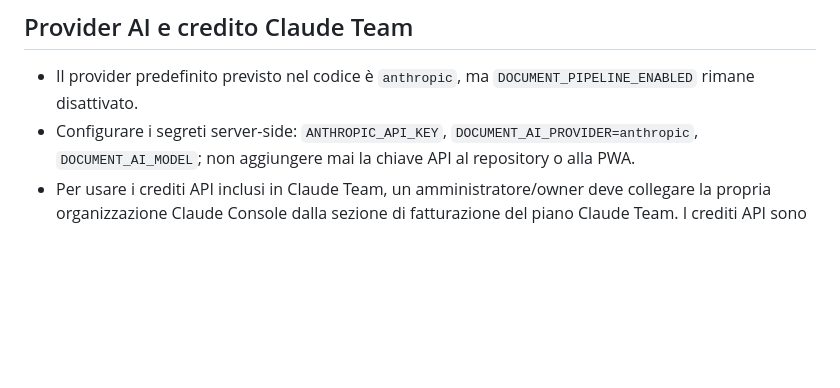
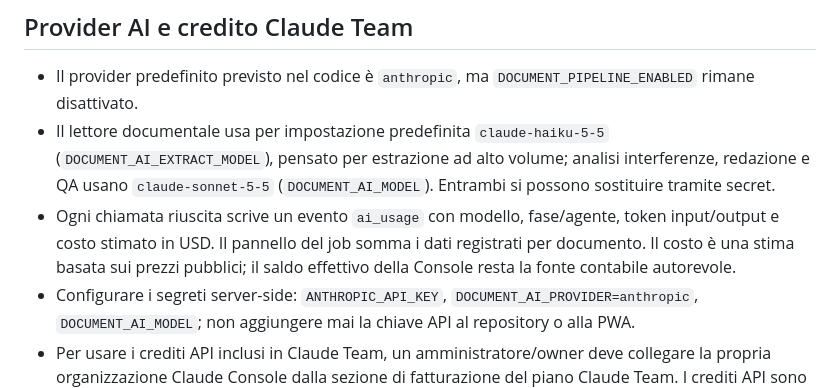
Before and after one commit to leo12testa-jpg/SafetyChecklist, a Markdown page: docs/AGENTI_CLOUD_DUVRI.md, the part around the change. Rendered like a GitHub page; blank space fills up the shorter version.

Commit message:
docs: document agent model split and API cost estimation

```diff
--- a/docs/AGENTI_CLOUD_DUVRI.md
+++ b/docs/AGENTI_CLOUD_DUVRI.md
@@ -125,6 +125,8 @@ L'uso di OpenAI via API comporta costi API potenzialmente separati dall'abboname
 ## Provider AI e credito Claude Team
 
 - Il provider predefinito previsto nel codice è `anthropic`, ma `DOCUMENT_PIPELINE_ENABLED` rimane disattivato.
+- Il lettore documentale usa per impostazione predefinita `claude-haiku-5-5` (`DOCUMENT_AI_EXTRACT_MODEL`), pensato per estrazione ad alto volume; analisi interferenze, redazione e QA usano `claude-sonnet-5-5` (`DOCUMENT_AI_MODEL`). Entrambi si possono sostituire tramite secret.
+- Ogni chiamata riuscita scrive un evento `ai_usage` con modello, fase/agente, token input/output e costo stimato in USD. Il pannello del job somma i dati registrati per documento. Il costo è una stima basata sui prezzi pubblici; il saldo effettivo della Console resta la fonte contabile autorevole.
 - Configurare i segreti server-side: `ANTHROPIC_API_KEY`, `DOCUMENT_AI_PROVIDER=anthropic`, `DOCUMENT_AI_MODEL`; non aggiungere mai la chiave API al repository o alla PWA.
 - Per usare i crediti API inclusi in Claude Team, un amministratore/owner deve collegare la propria organizzazione Claude Console dalla sezione di fatturazione del piano Claude Team. I crediti API sono separati dai limiti d'uso della chat e di Claude Code; sono condivisi a livello di organizzazione e possono cessare quando il credito è esaurito.
 - Testare la pipeline su allegati non sensibili in ambiente isolato e verificare i crediti/consumo prima di considerare qualunque dato reale.
```
